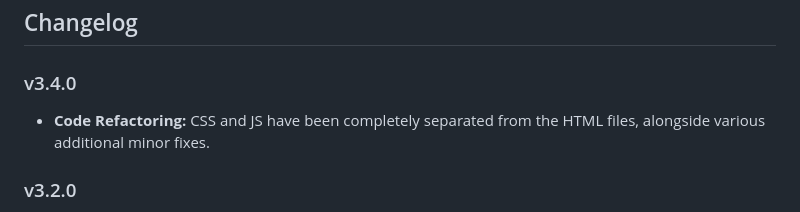
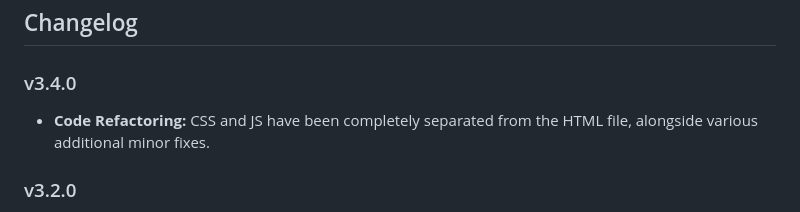
Before and after one commit to ES7AAZ/dxcc-map, a Markdown page: README.md, the part around the change. Drawn GitHub-style.

```diff
--- a/README.md
+++ b/README.md
@@ -49,7 +49,7 @@ Developed for the amateur radio community. If you find this tool useful, feel fr
 ## Changelog
 
 ### v3.4.0
-* **Code Refactoring:** CSS and JS have been completely separated from the HTML files, alongside various additional minor fixes.
+* **Code Refactoring:** CSS and JS have been completely separated from the HTML file, alongside various additional minor fixes.
 
 ### v3.2.0
 * **Manual Home QTH:** Added an input field for a 6-character Maidenhead locator (with data validation). This allows manual placement of your home location on the map, overriding geolocation. The configured location is automatically saved in the browser's local storage.
```
